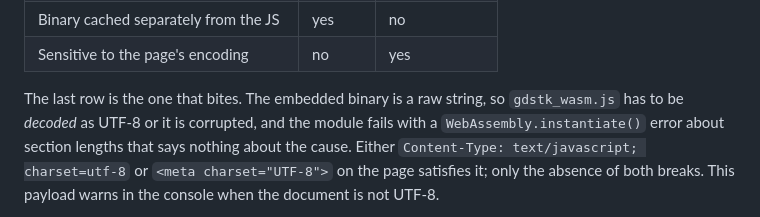
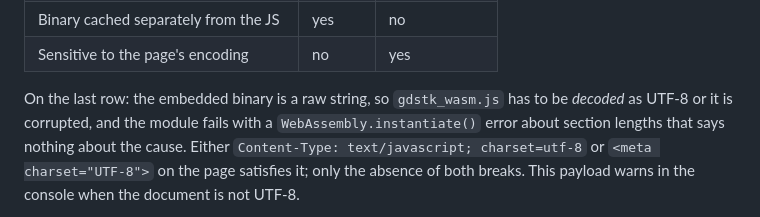
Before and after one commit to EthanLowenthal/GDS-Lens, a Markdown page: README.md, the part around the change. Drawn GitHub-style.

Commit message:
Drop a figure of speech from the payload note

```diff
--- a/README.md
+++ b/README.md
@@ -183,7 +183,7 @@ A VS Code webview is the case it was built for. Nothing else differs.
 | Binary cached separately from the JS | yes | no |
 | Sensitive to the page's encoding | no | yes |
 
-The last row is the one that bites. The embedded binary is a raw string, so
+On the last row: the embedded binary is a raw string, so
 `gdstk_wasm.js` has to be *decoded* as UTF-8 or it is corrupted, and the module
 fails with a `WebAssembly.instantiate()` error about section lengths that says
 nothing about the cause. Either `Content-Type: text/javascript; charset=utf-8`
```
